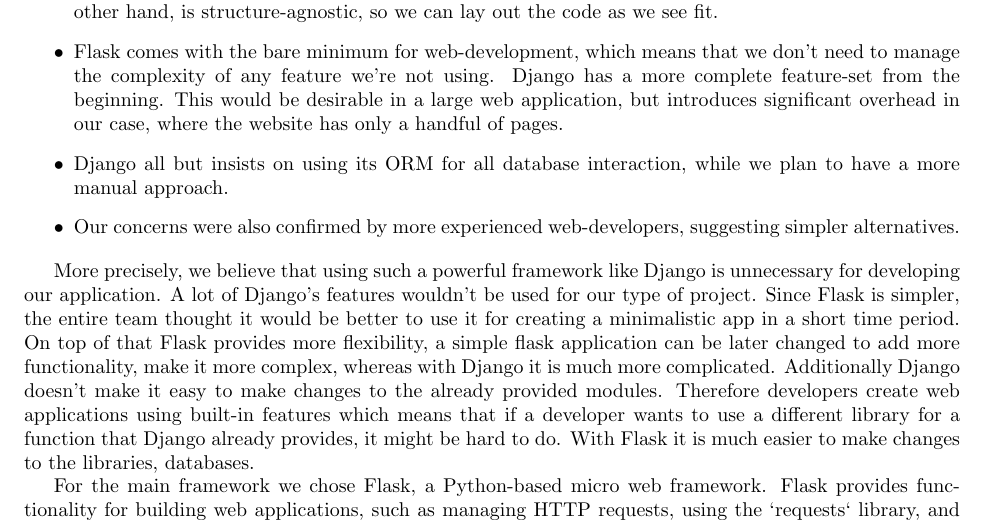
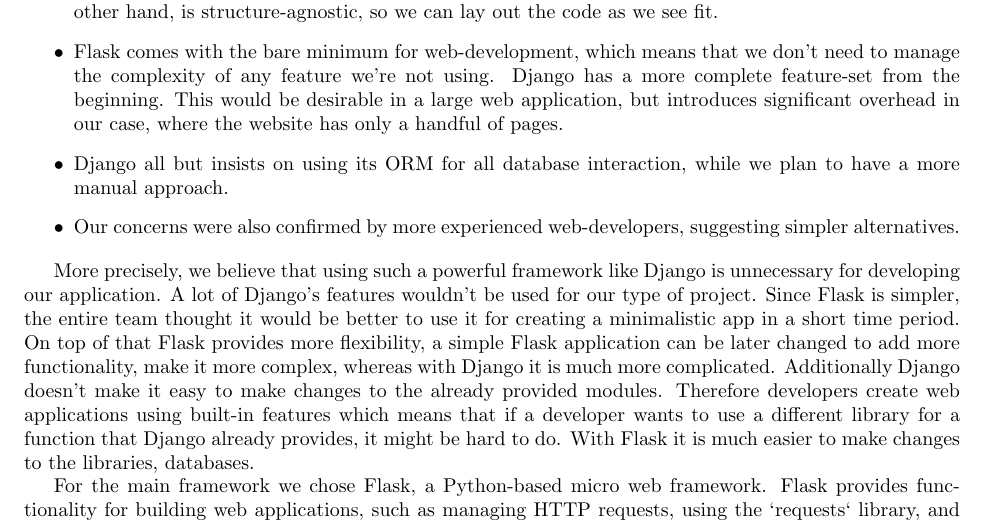
Before and after one commit to Veluga/Thalia-Backtesting-Tool, a LaTeX document (Report/05Coding/coding.tex): part of page 4 of 12, cut so that both start at the same text. Compiled offline with pdfLaTeX; a LaTeX package or settings file that is missing is left out.

Commit message:
Update coding.tex

```diff
--- a/Report/05Coding/coding.tex
+++ b/Report/05Coding/coding.tex
@@ -95,7 +95,7 @@
     \item Our concerns were also confirmed by more experienced web-developers, suggesting simpler alternatives.
 \end{itemize}
 
-More precisely, we believe that using such a powerful framework like Django is unnecessary for developing our application. A lot of Django's features wouldn't be used for our type of project. Since Flask is simpler, the entire team thought it would be better to use it for creating a minimalistic app in a short time period. On top of that Flask provides more flexibility, a simple flask application can be later changed to add more functionality, make it more complex, whereas with Django it is much more complicated. Additionally Django doesn't make it easy to make changes to the already provided modules. Therefore developers create web applications using built-in features which means that if a developer wants to use a different library for a function that Django already provides, it might be hard to do. With Flask it is much easier to make changes to the libraries, databases.
+More precisely, we believe that using such a powerful framework like Django is unnecessary for developing our application. A lot of Django's features wouldn't be used for our type of project. Since Flask is simpler, the entire team thought it would be better to use it for creating a minimalistic app in a short time period. On top of that Flask provides more flexibility, a simple Flask application can be later changed to add more functionality, make it more complex, whereas with Django it is much more complicated. Additionally Django doesn't make it easy to make changes to the already provided modules. Therefore developers create web applications using built-in features which means that if a developer wants to use a different library for a function that Django already provides, it might be hard to do. With Flask it is much easier to make changes to the libraries, databases.
 
 \iffalse
 Sources:
```
